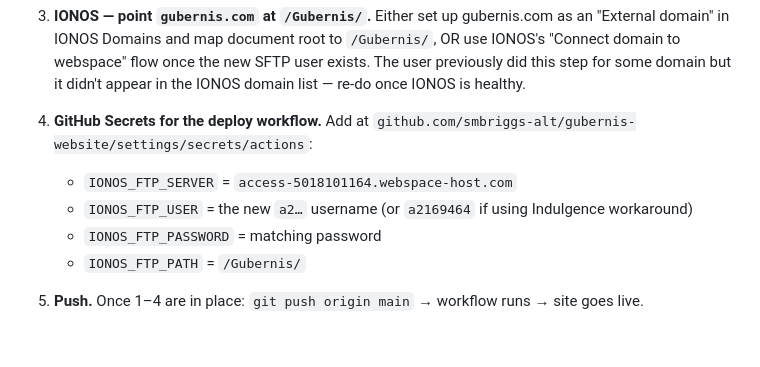
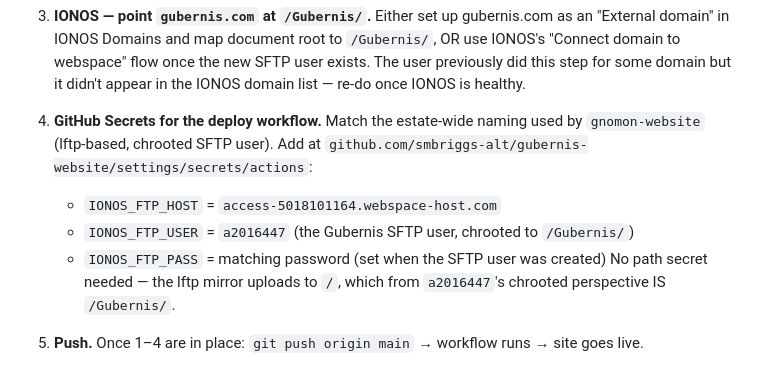
Before and after one commit to smbriggs-alt/gubernis-website, a Markdown page: SESSION_START.md, the part around the change. Rendered like a GitHub page; blank space fills up the shorter version.

Commit message:
session: update GitHub Secrets checklist for new 3-secret convention
Reflects the workflow rewrite — three secrets matching the
gnomon-website pattern, no path secret needed.

Co-Authored-By: Claude Opus 4.7 (1M context) <noreply@anthropic.com>

```diff
--- a/SESSION_START.md
+++ b/SESSION_START.md
@@ -26,11 +26,14 @@ Mid-deploy. Three commits sit locally on `main` but are **not pushed**, because
 
 3. **IONOS — point `gubernis.com` at `/Gubernis/`.** Either set up gubernis.com as an "External domain" in IONOS Domains and map document root to `/Gubernis/`, OR use IONOS's "Connect domain to webspace" flow once the new SFTP user exists. The user previously did this step for some domain but it didn't appear in the IONOS domain list — re-do once IONOS is healthy.
 
-4. **GitHub Secrets for the deploy workflow.** Add at `github.com/smbriggs-alt/gubernis-website/settings/secrets/actions`:
-   - `IONOS_FTP_SERVER` = `access-5018101164.webspace-host.com`
-   - `IONOS_FTP_USER` = the new `a2…` username (or `a2169464` if using Indulgence workaround)
-   - `IONOS_FTP_PASSWORD` = matching password
-   - `IONOS_FTP_PATH` = `/Gubernis/`
+4. **GitHub Secrets for the deploy workflow.** Match the estate-wide naming
+   used by `gnomon-website` (lftp-based, chrooted SFTP user). Add at
+   `github.com/smbriggs-alt/gubernis-website/settings/secrets/actions`:
+   - `IONOS_FTP_HOST` = `access-5018101164.webspace-host.com`
+   - `IONOS_FTP_USER` = `a2016447` (the Gubernis SFTP user, chrooted to `/Gubernis/`)
+   - `IONOS_FTP_PASS` = matching password (set when the SFTP user was created)
+   No path secret needed — the lftp mirror uploads to `/`, which from
+   `a2016447`'s chrooted perspective IS `/Gubernis/`.
 
 5. **Push.** Once 1–4 are in place: `git push origin main` → workflow runs → site goes live.
 
```
